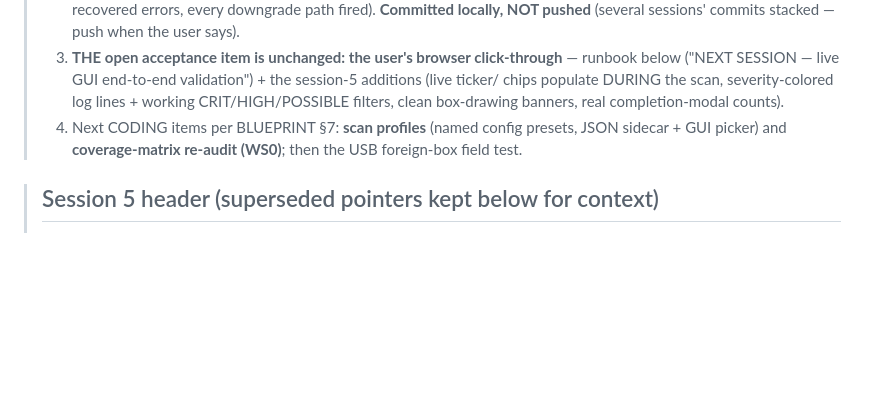
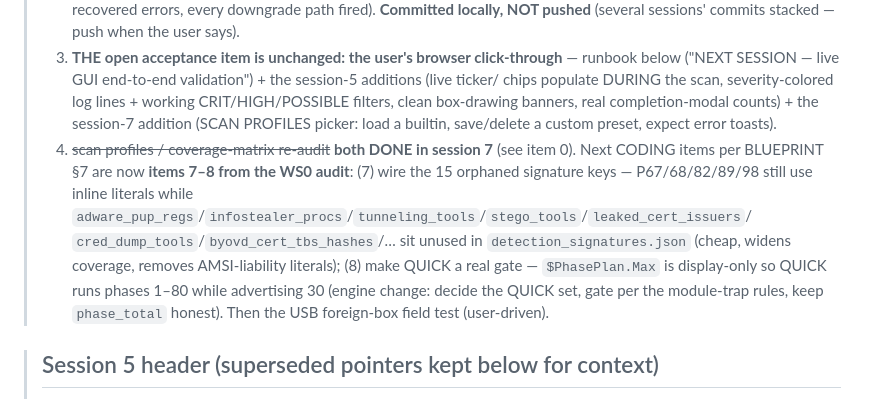
Before and after one commit to zazathebird/zerobreach, a Markdown page: HANDOFF.md, the part around the change. Rendered like a GitHub page; blank space fills up the shorter version.

Commit message:
docs: HANDOFF pre-clear prep — next coding = wire orphaned signature keys + real QUICK gate
Co-Authored-By: Claude Fable 5 <noreply@anthropic.com>

```diff
--- a/HANDOFF.md
+++ b/HANDOFF.md
@@ -39,9 +39,17 @@
 > 3. **THE open acceptance item is unchanged: the user's browser click-through** — runbook below
 >    ("NEXT SESSION — live GUI end-to-end validation") + the session-5 additions (live ticker/
 >    chips populate DURING the scan, severity-colored log lines + working CRIT/HIGH/POSSIBLE
->    filters, clean box-drawing banners, real completion-modal counts).
-> 4. Next CODING items per BLUEPRINT §7: **scan profiles** (named config presets, JSON sidecar +
->    GUI picker) and **coverage-matrix re-audit (WS0)**; then the USB foreign-box field test.
+>    filters, clean box-drawing banners, real completion-modal counts) + the session-7 addition
+>    (SCAN PROFILES picker: load a builtin, save/delete a custom preset, expect error toasts).
+> 4. ~~scan profiles / coverage-matrix re-audit~~ **both DONE in session 7** (see item 0). Next
+>    CODING items per BLUEPRINT §7 are now **items 7–8 from the WS0 audit**: (7) wire the 15
+>    orphaned signature keys — P67/68/82/89/98 still use inline literals while
+>    `adware_pup_regs`/`infostealer_procs`/`tunneling_tools`/`stego_tools`/`leaked_cert_issuers`/
+>    `cred_dump_tools`/`byovd_cert_tbs_hashes`/… sit unused in `detection_signatures.json`
+>    (cheap, widens coverage, removes AMSI-liability literals); (8) make QUICK a real gate —
+>    `$PhasePlan.Max` is display-only so QUICK runs phases 1–80 while advertising 30 (engine
+>    change: decide the QUICK set, gate per the module-trap rules, keep `phase_total` honest).
+>    Then the USB foreign-box field test (user-driven).
 
 > ## Session 5 header (superseded pointers kept below for context)
 > Session 5 fixed the dead live-finding pipeline + the `$SEV` classify shadow, created
```
